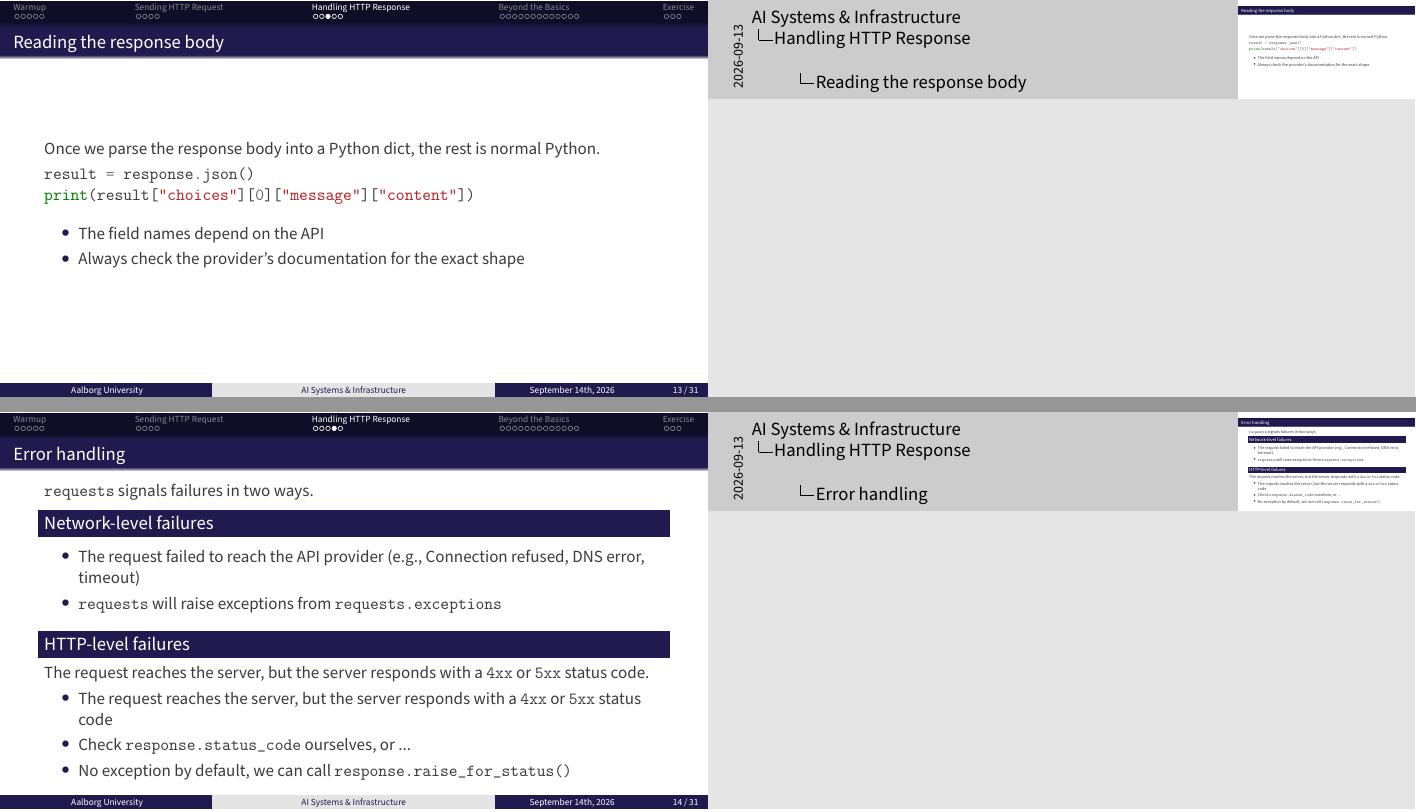
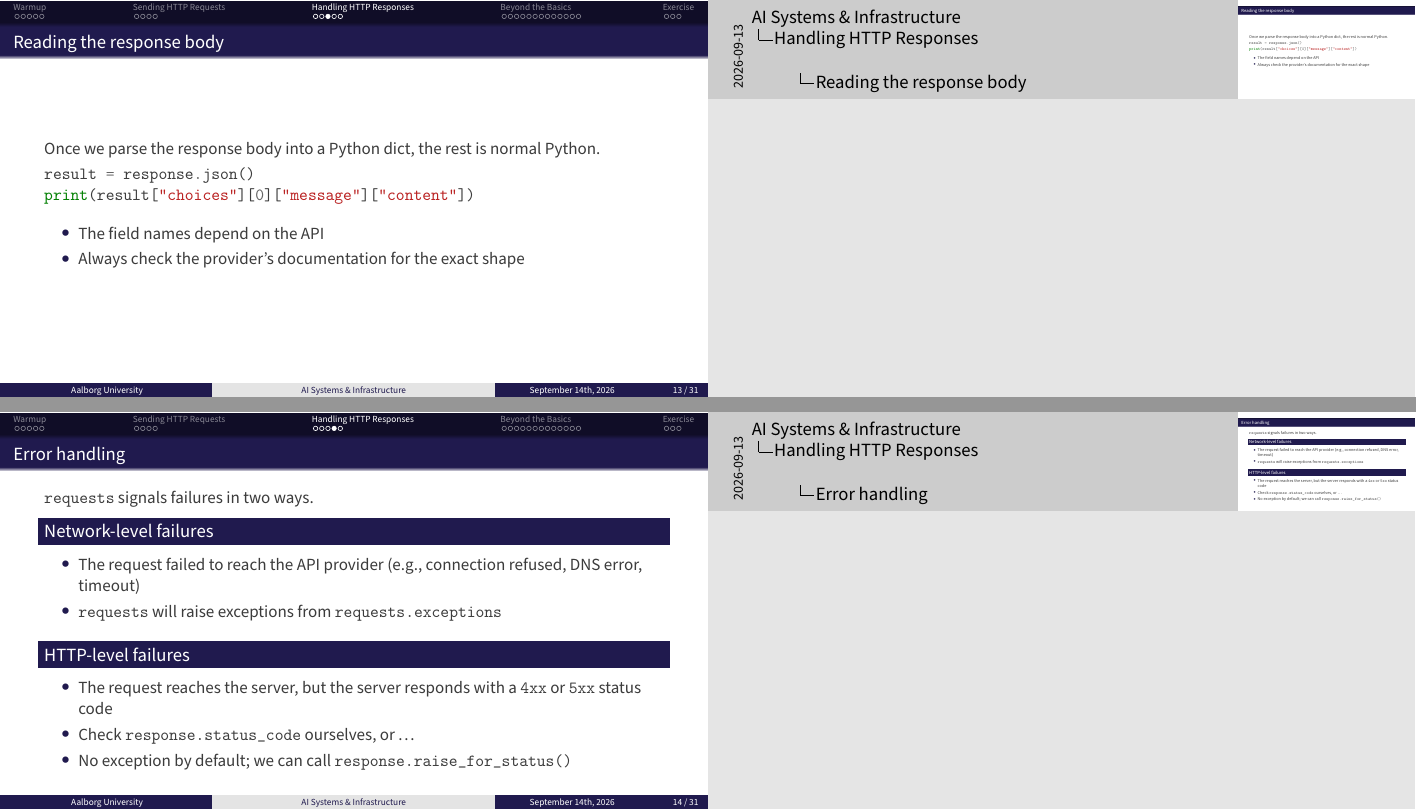
Before and after one commit to AI-Systems-Infrastructure/slides-a-2, LaTeX slides (main.tex): pages 14 and 15 of 33, joined at a grey line. Compiled offline with pdfLaTeX.

Commit message:
docs: correct grammar and punctuation across the slides

```diff
--- a/main.tex
+++ b/main.tex
@@ -178,9 +178,9 @@ pip install requests
 
 
 
-\section{Sending HTTP Request}
+\section{Sending HTTP Requests}
 
-\begin{frame}{Sending HTTP Request with \texttt{requests}}
+\begin{frame}{Sending HTTP Requests with \texttt{requests}}
   Recall the three parts of an \textbf{HTTP request:} request line (method, URL, and protocol version), headers, and body.
 
     \begin{itemize}
@@ -194,7 +194,7 @@ pip install requests
 \end{frame}
 
 
-\begin{frame}[fragile]{Sending HTTP Request with \texttt{requests}}{Example \texttt{GET} request}
+\begin{frame}[fragile]{Sending HTTP Requests with \texttt{requests}}{Example \texttt{GET} request}
     \begin{minted}{python}
 import requests
 
@@ -212,7 +212,7 @@ response = requests.get(url, headers=headers)
 \end{frame}
 
 
-\begin{frame}[fragile]{Sending HTTP Request with \texttt{requests}}{Example \texttt{POST} request}
+\begin{frame}[fragile]{Sending HTTP Requests with \texttt{requests}}{Example \texttt{POST} request}
     \begin{minted}{python}
 url = "https://api.openai.com/v1/chat/completions"
 headers = {
@@ -234,7 +234,7 @@ response = requests.post(url, headers=headers, json=body)
 
 
 
-\section{Handling HTTP Response}
+\section{Handling HTTP Responses}
 
 \begin{frame}[fragile]{The response object}
   The \texttt{response} object exposes all three parts of the \textbf{HTTP response} (i.e., status line, headers, and body).
@@ -277,17 +277,16 @@ print(result["choices"][0]["message"]["content"])
 
     \begin{block}{Network-level failures}
         \begin{itemize}
-          \item The request failed to reach the API provider (e.g., Connection refused, DNS error, timeout)
+          \item The request failed to reach the API provider (e.g., connection refused, DNS error, timeout)
           \item \texttt{requests} will raise exceptions from \texttt{requests.exceptions}
         \end{itemize}
     \end{block}
 
     \begin{block}{HTTP-level failures}
-        The request reaches the server, but the server responds with a \texttt{4xx} or \texttt{5xx} status code.
         \begin{itemize}
           \item The request reaches the server, but the server responds with a \texttt{4xx} or \texttt{5xx} status code
-          \item Check \texttt{response.status\_code} ourselves, or ...
-          \item No exception by default, we can call \texttt{response.raise\_for\_status()}
+          \item Check \texttt{response.status\_code} ourselves, or \dots
+          \item No exception by default; we can call \texttt{response.raise\_for\_status()}
         \end{itemize}
     \end{block}
 \note{
@@ -444,8 +443,8 @@ response = requests.post(url, headers=headers, json=body)
 \begin{frame}{Streaming responses with SSE}
 \begin{minipage}[t]{0.47\textwidth}
 \begin{enumerate}
-\item Most AI apps stream response, i.e., the response appears word by word as the AI model generates it
-\item Stream make response feels more responsive; otherwise, a 30-second answer takes 30 seconds before the user sees anything
+\item Most AI apps stream responses, i.e., the response appears word by word as the AI model generates it
+\item Streaming makes responses feel more responsive; otherwise, a 30-second answer takes 30 seconds before the user sees anything
 \item This is achievable through the same APIs, using \emphasis{Server-Sent Events (SSE)} on top of HTTP
 \end{enumerate}
 \end{minipage}
```
Also changed, not shown: main.tex (10 more changed lines).
